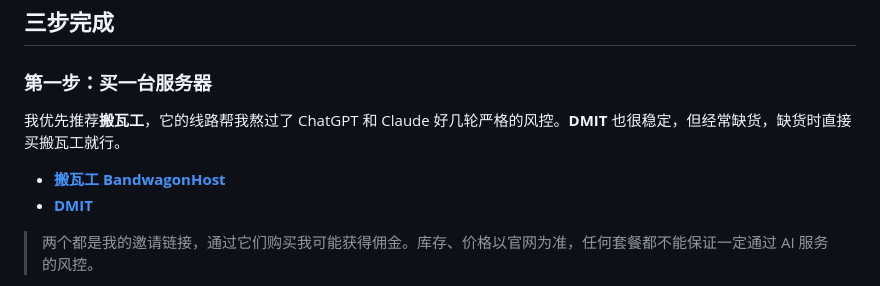
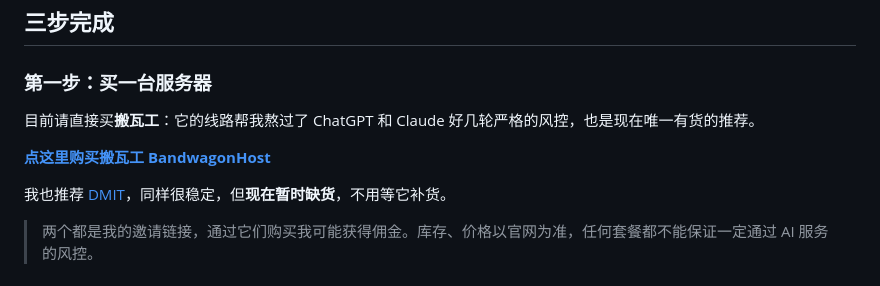
Before and after one commit to nevertoday/xiaoxiaodong-vps, a Markdown page: README.md, the part around the change. Drawn GitHub-style.

Commit message:
docs: point buyers to BandwagonHost while DMIT is out of stock

```diff
--- a/README.md
+++ b/README.md
@@ -17,10 +17,11 @@
 
 ### 第一步：买一台服务器
 
-我优先推荐**搬瓦工**，它的线路帮我熬过了 ChatGPT 和 Claude 好几轮严格的风控。**DMIT** 也很稳定，但经常缺货，缺货时直接买搬瓦工就行。
+目前请直接买**搬瓦工**：它的线路帮我熬过了 ChatGPT 和 Claude 好几轮严格的风控，也是现在唯一有货的推荐。
 
-- **[搬瓦工 BandwagonHost](https://bandwagonhost.com/aff.php?aff=83651&a=add&pid=87&billingcycle=quarterly&configoption%5B17%5D=55)**
-- **[DMIT](https://www.dmit.io/aff.php?aff=23544)**
+**[点这里购买搬瓦工 BandwagonHost](https://bandwagonhost.com/aff.php?aff=83651&a=add&pid=87&billingcycle=quarterly&configoption%5B17%5D=55)**
+
+我也推荐 [DMIT](https://www.dmit.io/aff.php?aff=23544)，同样很稳定，但**现在暂时缺货**，不用等它补货。
 
 > 两个都是我的邀请链接，通过它们购买我可能获得佣金。库存、价格以官网为准，任何套餐都不能保证一定通过 AI 服务的风控。
 
```
